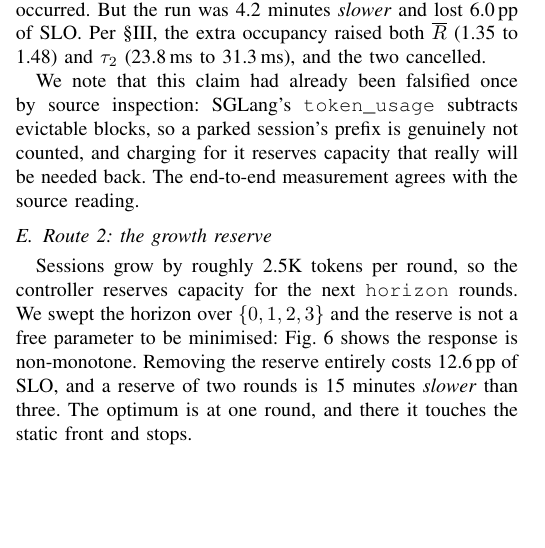
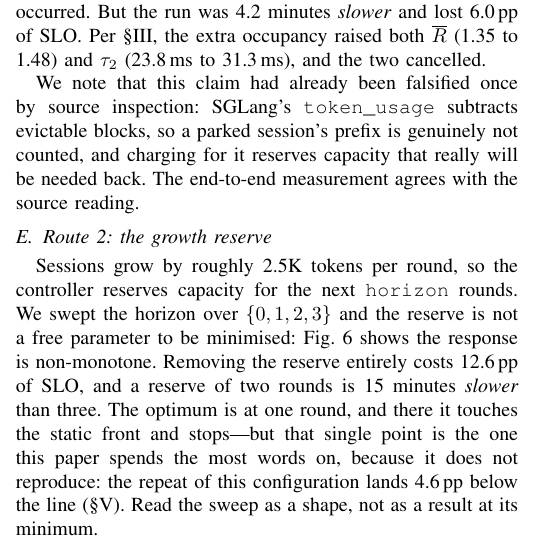
Before and after one commit to TobyMint/foyer, a LaTeX paper (paper/main.tex, which reads paper/sec_results.tex): part of one column of page 9 of 14 before the commit and part of one column of page 9 of 15 after it, cut so that both start at the same text, the shorter picture padded with empty space. Compiled offline with pdfLaTeX.

Commit message:
fig6 与正文补上「最优点不复现」这个关键限定
正文与图注都只说「最优点在一轮、刚好触及前沿就停住」，没提这条臂的重复跑
落到 -4.57（即 -4.6pp 于线下）—— 而这是本文反复强调的那个不复现的点。
读者看图会以为 horizon=1 是个稳定的最优点。

已补：正文加「that single point is the one this paper spends the most words on,
because it does not reproduce」，并提示「把这条扫描读成形状，不要读成最小值处的
结果」；图注同理，并说明其余三个设置各只跑了一次，所以形状比任一单点更可信。

注：页数从 14 增到 15。

```diff
--- a/paper/sec_results.tex
+++ b/paper/sec_results.tex
@@ -273,7 +273,10 @@ $\{0,1,2,3\}$ and the reserve is not a free parameter to be minimised:
 Fig.~\ref{fig:horizon} shows the response is non-monotone. Removing the
 reserve entirely costs 12.6\,pp of SLO, and a reserve of two rounds is
 15 minutes \emph{slower} than three. The optimum is at one round, and there it
-touches the static front and stops.
+touches the static front and stops---but that single point is the one this
+paper spends the most words on, because it does not reproduce: the repeat of
+this configuration lands 4.6\,pp below the line (\S\ref{sec:results}). Read the
+sweep as a shape, not as a result at its minimum.
 
 \subsection{Route 3: the hard ceiling}
 
```
Also changed, not shown: paper/main.pdf, paper/sec_results.tex (5 more changed lines).
